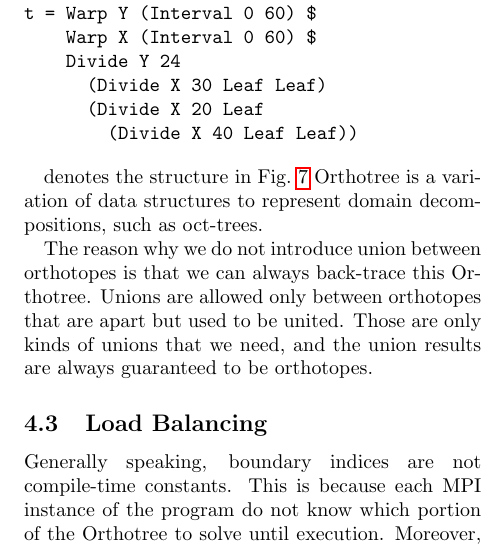
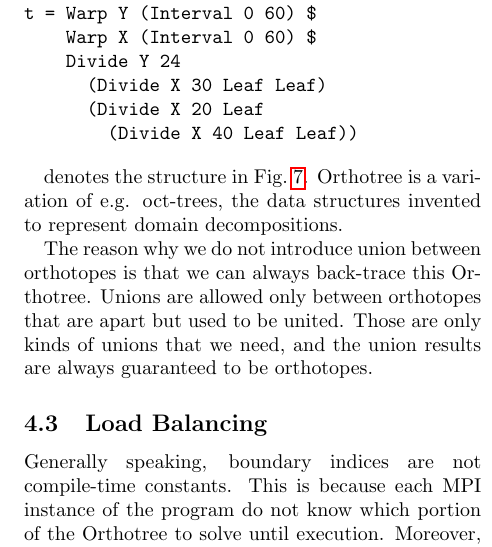
Before and after one commit to nushio3/Paraiso, a LaTeX document (paper/om.tex): part of one column of page 10 of 17, cut so that both start at the same text. Compiled offline with pdfLaTeX.

Commit message:
typo fixed

```diff
--- a/paper/om.tex
+++ b/paper/om.tex
@@ -590,8 +590,9 @@ t = Warp Y (Interval 0 60) $
         (Divide X 40 Leaf Leaf))
 \end{verbatim}
 
-denotes the structure in Fig.~\ref{FigureOrthotree} Orthotree is a variation
-of data structures to represent domain decompositions, such as oct-trees.
+denotes the structure in Fig.~\ref{FigureOrthotree}. Orthotree is a variation
+of e.g. oct-trees, the data structures invented to represent domain
+decompositions.
 
 The reason why we do not introduce union between orthotopes is that we can
 always back-trace this Orthotree. Unions are allowed only between orthotopes
```
Also changed, not shown: paper/om.pdf.
